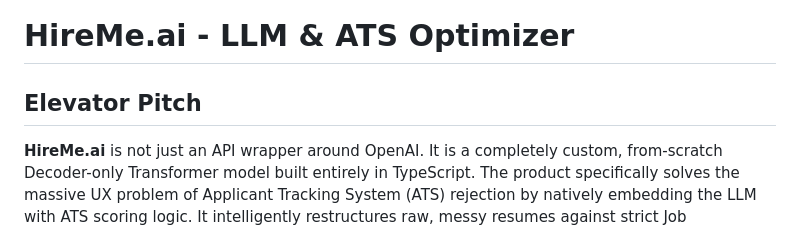
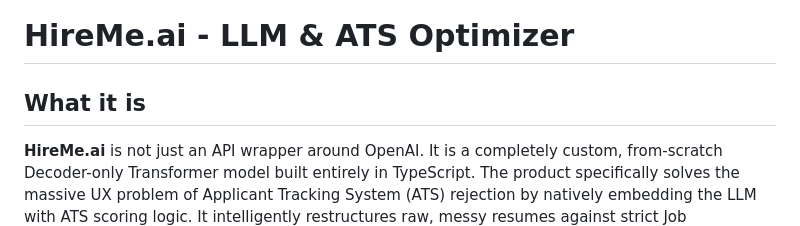
Before and after one commit to ambrishnigam30/hireme-ai-llm-engine, a Markdown page: README.md, the part around the change. Rendered like a GitHub page.

Commit message:
Revise Elevator Pitch to 'What it is' section
Updated the README to clarify the product description.

```diff
--- a/README.md
+++ b/README.md
@@ -1,6 +1,6 @@
 # HireMe.ai - LLM & ATS Optimizer
 
-## Elevator Pitch
+## What it is
 **HireMe.ai** is not just an API wrapper around OpenAI. It is a completely custom, from-scratch Decoder-only Transformer model built entirely in TypeScript. The product specifically solves the massive UX problem of Applicant Tracking System (ATS) rejection by natively embedding the LLM with ATS scoring logic. It intelligently restructures raw, messy resumes against strict Job Descriptions using hyper-optimized, autonomous text generation.
 
 ---
```
